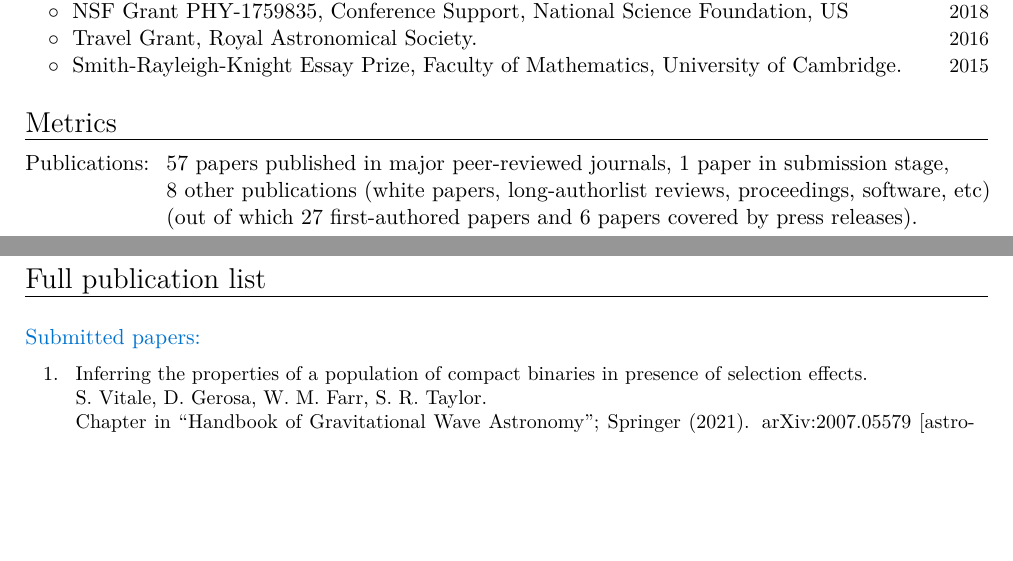
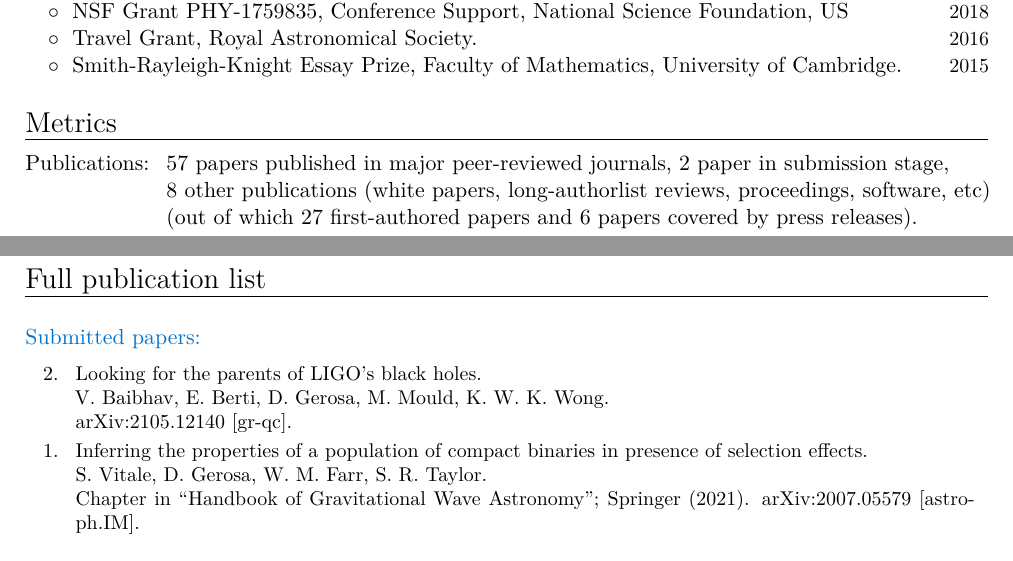
Before and after one commit to dgerosa/CV, a LaTeX CV (CV.tex): two parts of pages 2 and 5 of 14, joined at a grey line, cut so that both start at the same text, the shorter picture padded with empty space. Compiled offline with XeLaTeX.

Commit message:
BH parents paper

```diff
--- a/CV.tex
+++ b/CV.tex
@@ -303,7 +303,7 @@ Research Prize of the Italian Minister of Cultural Heritage, Lincei National Aca
 %mark_pubnumbers
 \cvitem{}{
 \begin{tabular}{rcl}
-\textcolor{mark_color}{\textbf{Publications}}: &\hspace{0.3cm} &{\textbf{57} papers published in major peer-reviewed journals}, {\textbf{1} paper in submission stage,}
+\textcolor{mark_color}{\textbf{Publications}}: &\hspace{0.3cm} &{\textbf{57} papers published in major peer-reviewed journals}, {\textbf{2} paper in submission stage,}
 \\
 & &{\textbf{8} other publications (white papers, long-authorlist reviews, proceedings, software, etc)}
 \\
@@ -684,6 +684,14 @@ Alpinism, rock climbing, skiing.  Climbed to the top of Monte Rosa, 2nd highest
 \cvitem{}{\small
 \hspace{-2cm}\begin{longtable}{rp{0.3cm}p{15.8cm}}
 %
+\textbf{2.} & & \textit{Looking for the parents of LIGO's black holes.}
+\newline{}
+V. Baibhav, E. Berti, \textbf{D. Gerosa}, M. Mould, K. W. K. Wong.
+\newline{}
+\href{https://arxiv.org/abs/2105.12140}{arXiv:2105.12140 [gr-qc]}.
+\suppress \cite{2020arXiv210512140B} \endsuppress
+\vspace{0.09cm}\\
+%
 \textbf{1.} & & \textit{Inferring the properties of a population of compact binaries in presence of selection effects.}
 \newline{}
 S. Vitale, \textbf{D. Gerosa}, W. M. Farr, S. R. Taylor.
```
Also changed, not shown: CVshort.tex (+1 -1 lines), publist.tex (+9 -1 lines).
